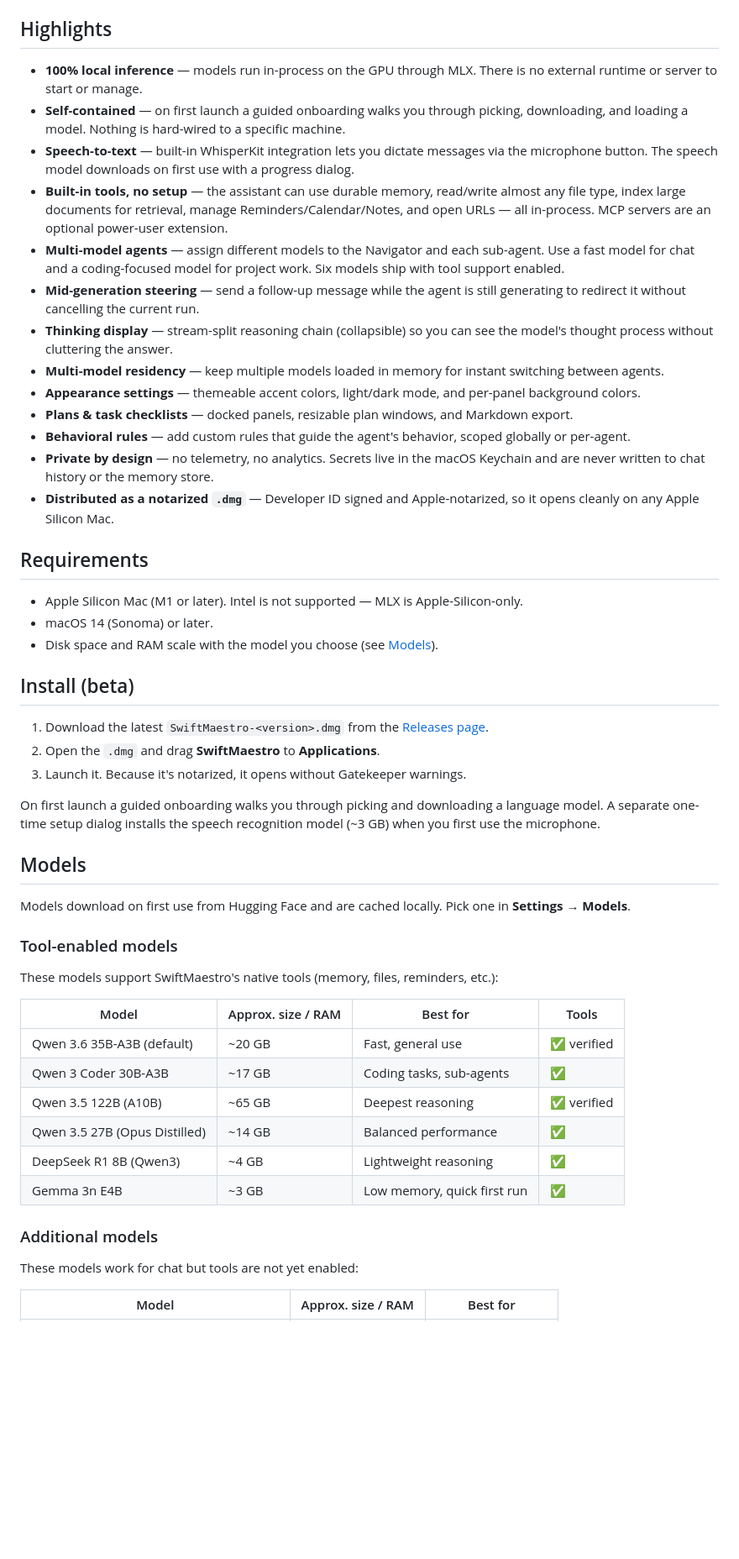
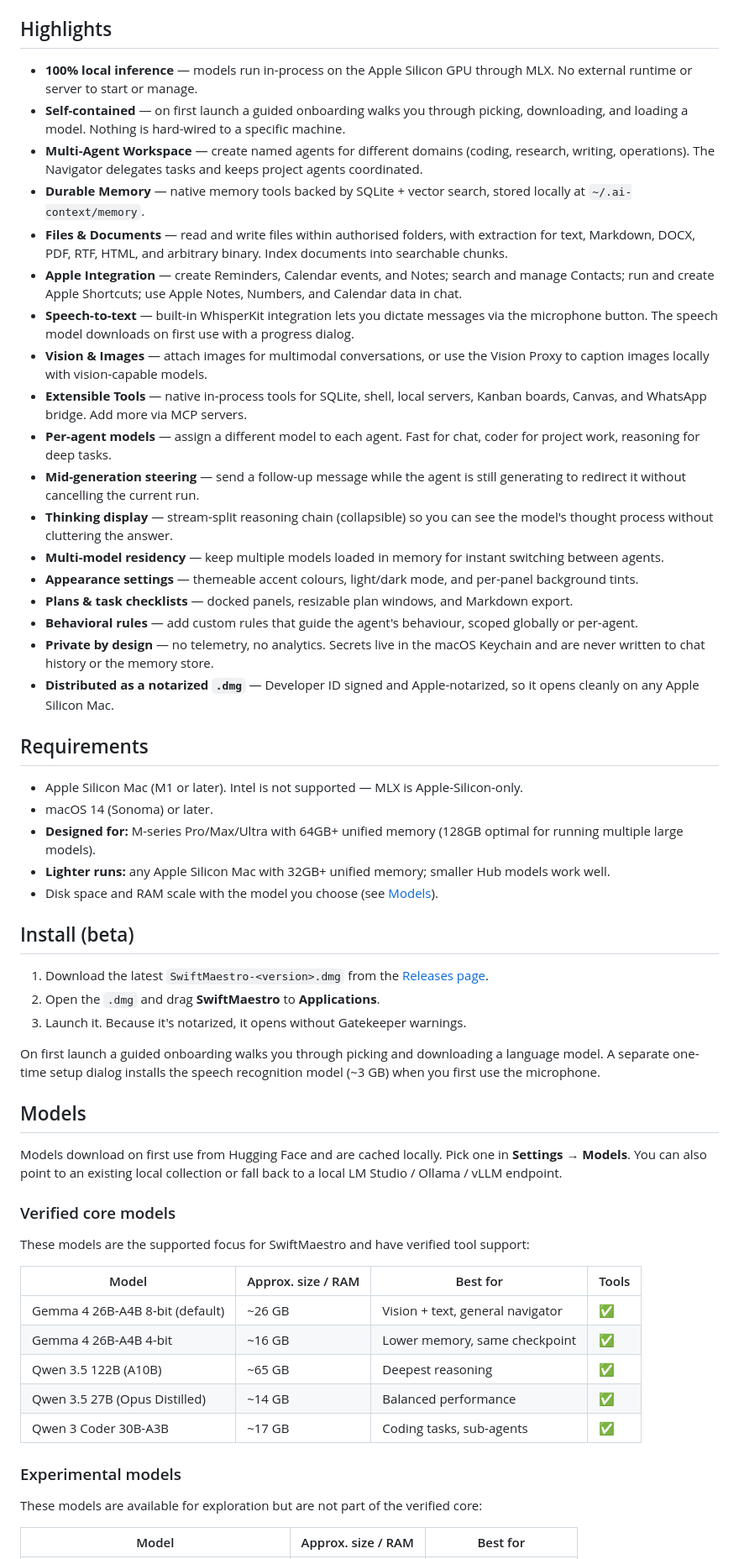
Before and after one commit to WOODSEE-DIGI/SwiftMaestro-beta, a Markdown page: README.md, the part around one of its changes. Shown at 84% size. Rendered like a GitHub page; blank space fills up the shorter version.

Commit message:
docs: update README with current features, verified model lineup, and requirements

```diff
--- a/README.md
+++ b/README.md
@@ -3,23 +3,30 @@
 A native macOS AI assistant that runs large language models **fully on-device** on Apple Silicon via Apple [MLX](https://github.com/ml-explore/mlx) (`mlx-swift-lm`). No server, no account, no cloud — your conversations and files never leave your Mac.
 
 ## Highlights
-- **100% local inference** — models run in-process on the GPU through MLX. There is no external runtime or server to start or manage.
+- **100% local inference** — models run in-process on the Apple Silicon GPU through MLX. No external runtime or server to start or manage.
 - **Self-contained** — on first launch a guided onboarding walks you through picking, downloading, and loading a model. Nothing is hard-wired to a specific machine.
+- **Multi-Agent Workspace** — create named agents for different domains (coding, research, writing, operations). The Navigator delegates tasks and keeps project agents coordinated.
+- **Durable Memory** — native memory tools backed by SQLite + vector search, stored locally at `~/.ai-context/memory`.
+- **Files & Documents** — read and write files within authorised folders, with extraction for text, Markdown, DOCX, PDF, RTF, HTML, and arbitrary binary. Index documents into searchable chunks.
+- **Apple Integration** — create Reminders, Calendar events, and Notes; search and manage Contacts; run and create Apple Shortcuts; use Apple Notes, Numbers, and Calendar data in chat.
 - **Speech-to-text** — built-in WhisperKit integration lets you dictate messages via the microphone button. The speech model downloads on first use with a progress dialog.
-- **Built-in tools, no setup** — the assistant can use durable memory, read/write almost any file type, index large documents for retrieval, manage Reminders/Calendar/Notes, and open URLs — all in-process. MCP servers are an optional power-user extension.
-- **Multi-model agents** — assign different models to the Navigator and each sub-agent. Use a fast model for chat and a coding-focused model for project work. Six models ship with tool support enabled.
+- **Vision & Images** — attach images for multimodal conversations, or use the Vision Proxy to caption images locally with vision-capable models.
+- **Extensible Tools** — native in-process tools for SQLite, shell, local servers, Kanban boards, Canvas, and WhatsApp bridge. Add more via MCP servers.
+- **Per-agent models** — assign a different model to each agent. Fast for chat, coder for project work, reasoning for deep tasks.
 - **Mid-generation steering** — send a follow-up message while the agent is still generating to redirect it without cancelling the current run.
 - **Thinking display** — stream-split reasoning chain (collapsible) so you can see the model's thought process without cluttering the answer.
 - **Multi-model residency** — keep multiple models loaded in memory for instant switching between agents.
-- **Appearance settings** — themeable accent colors, light/dark mode, and per-panel background colors.
+- **Appearance settings** — themeable accent colours, light/dark mode, and per-panel background tints.
 - **Plans & task checklists** — docked panels, resizable plan windows, and Markdown export.
-- **Behavioral rules** — add custom rules that guide the agent's behavior, scoped globally or per-agent.
+- **Behavioral rules** — add custom rules that guide the agent's behaviour, scoped globally or per-agent.
 - **Private by design** — no telemetry, no analytics. Secrets live in the macOS Keychain and are never written to chat history or the memory store.
 - **Distributed as a notarized `.dmg`** — Developer ID signed and Apple-notarized, so it opens cleanly on any Apple Silicon Mac.
 
 ## Requirements
 - Apple Silicon Mac (M1 or later). Intel is not supported — MLX is Apple-Silicon-only.
 - macOS 14 (Sonoma) or later.
+- **Designed for:** M-series Pro/Max/Ultra with 64GB+ unified memory (128GB optimal for running multiple large models).
+- **Lighter runs:** any Apple Silicon Mac with 32GB+ unified memory; smaller Hub models work well.
 - Disk space and RAM scale with the model you choose (see [Models](#models)).
 
 ## Install (beta)
@@ -30,22 +37,21 @@ A native macOS AI assistant that runs large language models **fully on-device**
 On first launch a guided onboarding walks you through picking and downloading a language model. A separate one-time setup dialog installs the speech recognition model (~3 GB) when you first use the microphone.
 
 ## Models
-Models download on first use from Hugging Face and are cached locally. Pick one in **Settings → Models**.
+Models download on first use from Hugging Face and are cached locally. Pick one in **Settings → Models**. You can also point to an existing local collection or fall back to a local LM Studio / Ollama / vLLM endpoint.
 
-### Tool-enabled models
-These models support SwiftMaestro's native tools (memory, files, reminders, etc.):
+### Verified core models
+These models are the supported focus for SwiftMaestro and have verified tool support:
 
 | Model | Approx. size / RAM | Best for | Tools |
 | --- | --- | --- | --- |
-| Qwen 3.6 35B-A3B (default) | ~20 GB | Fast, general use | ✅ verified |
+| Gemma 4 26B-A4B 8-bit (default) | ~26 GB | Vision + text, general navigator | ✅ |
+| Gemma 4 26B-A4B 4-bit | ~16 GB | Lower memory, same checkpoint | ✅ |
+| Qwen 3.5 122B (A10B) | ~65 GB | Deepest reasoning | ✅ |
+| Qwen 3.5 27B (Opus Distilled) | ~14 GB | Balanced performance | ✅ |
 | Qwen 3 Coder 30B-A3B | ~17 GB | Coding tasks, sub-agents | ✅ |
-| Qwen 3.5 122B (A10B) | ~65 GB | Deepest reasoning | ✅ verified |
-| Qwen 3.5 27B (Opus Distilled) | ~14 GB | Balanced performance | ✅ |
-| DeepSeek R1 8B (Qwen3) | ~4 GB | Lightweight reasoning | ✅ |
-| Gemma 3n E4B | ~3 GB | Low memory, quick first run | ✅ |
 
-### Additional models
-These models work for chat but tools are not yet enabled:
+### Experimental models
+These models are available for exploration but are not part of the verified core:
 
 | Model | Approx. size / RAM | Best for |
 | --- | --- | --- |
```
Also changed, not shown: other parts of README.md (+11 -12 lines).
